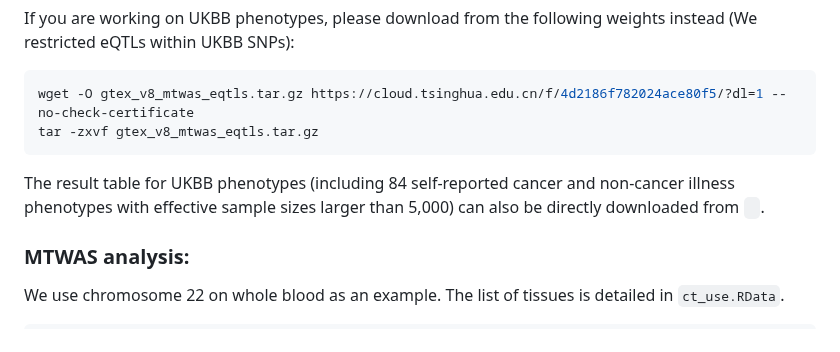
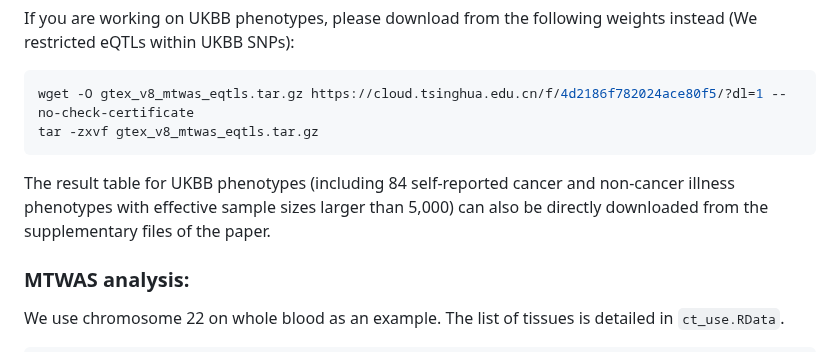
Before and after one commit to szcf-weiya/MTWAS, a Markdown page: README.md, the part around the change. Rendered like a GitHub page.

````diff
--- a/README.md
+++ b/README.md
@@ -69,7 +69,7 @@ If you are working on UKBB phenotypes, please download from the following weight
 wget -O gtex_v8_mtwas_eqtls.tar.gz https://cloud.tsinghua.edu.cn/f/4d2186f782024ace80f5/?dl=1 --no-check-certificate
 tar -zxvf gtex_v8_mtwas_eqtls.tar.gz
 ```
-The result table for UKBB phenotypes (including 84 self-reported cancer and non-cancer illness phenotypes with effective sample sizes larger than 5,000) can also be directly downloaded from ` `.
+The result table for UKBB phenotypes (including 84 self-reported cancer and non-cancer illness phenotypes with effective sample sizes larger than 5,000) can also be directly downloaded from the supplementary files of the paper.
 
 ### MTWAS analysis:
 
````
